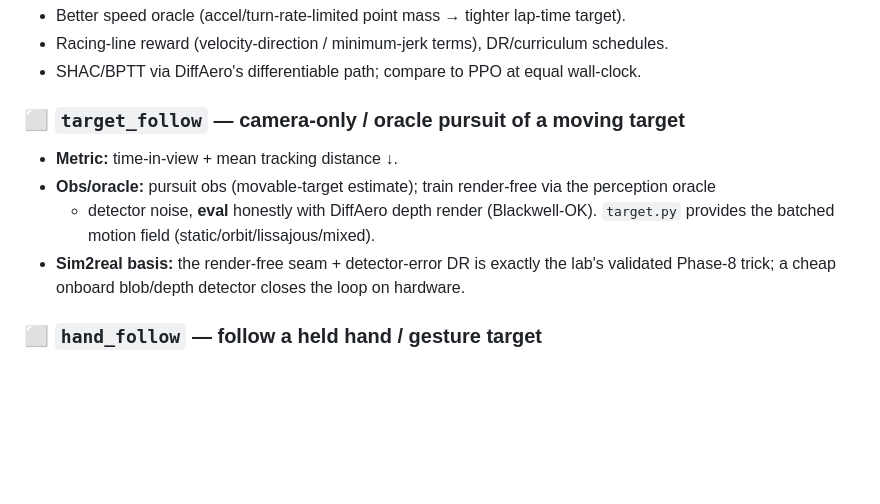
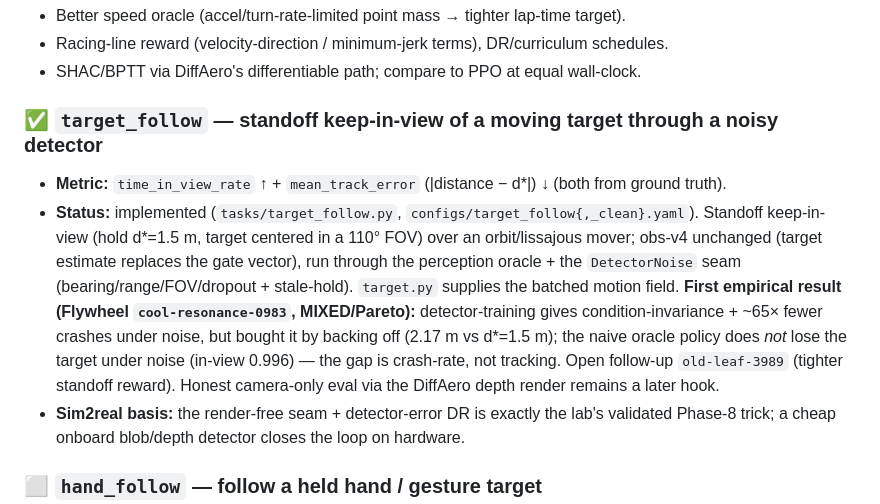
Before and after one commit to theo-kirby/neural-whoop, a Markdown page: docs/TASK_CATALOG.md, the part around the change. GitHub-like rendering; blank space fills up the shorter version.

Commit message:
docs: mark target_follow implemented + record the mixed perception result
TASK_CATALOG: target_follow now ✅ — standoff keep-in-view through a noisy detector.
First empirical result (Flywheel cool-resonance-0983, MIXED/Pareto): detector-training
buys condition-invariance + ~65x fewer crashes under noise via excess standoff back-off;
the naive oracle policy doesn't lose the target — the gap is crash-rate, not tracking.
Follow-up hypothesis old-leaf-3989 (tighter standoff reward).

Co-Authored-By: Claude Opus 4.8 (1M context) <noreply@anthropic.com>

```diff
--- a/docs/TASK_CATALOG.md
+++ b/docs/TASK_CATALOG.md
@@ -26,11 +26,17 @@ agent picks the next item, opens a Flywheel branch, and iterates (see `AGENTS.md
 - Racing-line reward (velocity-direction / minimum-jerk terms), DR/curriculum schedules.
 - SHAC/BPTT via DiffAero's differentiable path; compare to PPO at equal wall-clock.
 
-### ⬜ `target_follow` — camera-only / oracle pursuit of a moving target
-- **Metric:** time-in-view + mean tracking distance ↓.
-- **Obs/oracle:** pursuit obs (movable-target estimate); train render-free via the perception oracle
-  + detector noise, **eval** honestly with DiffAero depth render (Blackwell-OK). `target.py` provides
-  the batched motion field (static/orbit/lissajous/mixed).
+### ✅ `target_follow` — standoff keep-in-view of a moving target through a noisy detector
+- **Metric:** `time_in_view_rate` ↑ + `mean_track_error` (|distance − d*|) ↓ (both from ground truth).
+- **Status:** implemented (`tasks/target_follow.py`, `configs/target_follow{,_clean}.yaml`). Standoff
+  keep-in-view (hold d*=1.5 m, target centered in a 110° FOV) over an orbit/lissajous mover; obs-v4
+  unchanged (target estimate replaces the gate vector), run through the perception oracle + the
+  `DetectorNoise` seam (bearing/range/FOV/dropout + stale-hold). `target.py` supplies the batched
+  motion field. **First empirical result (Flywheel `cool-resonance-0983`, MIXED/Pareto):**
+  detector-training gives condition-invariance + ~65× fewer crashes under noise, but bought it by
+  backing off (2.17 m vs d*=1.5 m); the naive oracle policy does *not* lose the target under noise
+  (in-view 0.996) — the gap is crash-rate, not tracking. Open follow-up `old-leaf-3989` (tighter
+  standoff reward). Honest camera-only eval via the DiffAero depth render remains a later hook.
 - **Sim2real basis:** the render-free seam + detector-error DR is exactly the lab's validated Phase-8
   trick; a cheap onboard blob/depth detector closes the loop on hardware.
 
```
